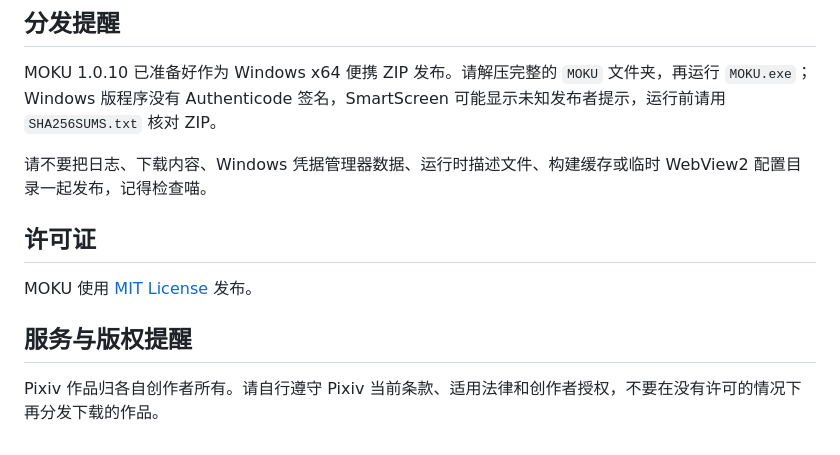
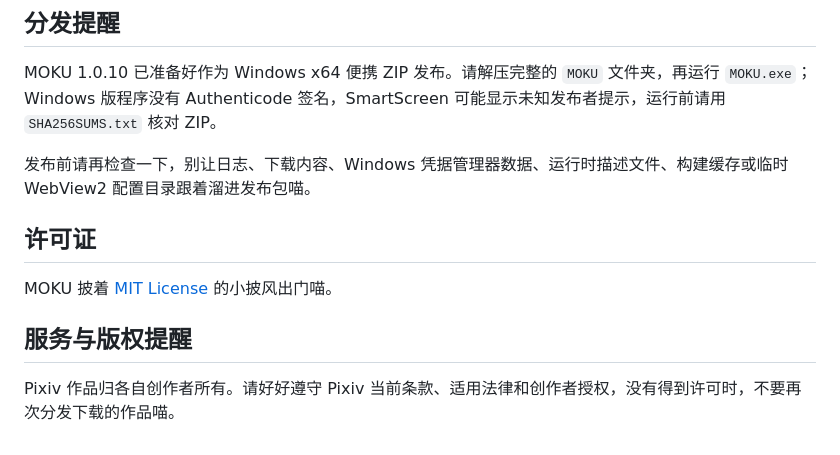
Before and after one commit to Xirti/Pixiv-Bulk-Image-Downloader, a Markdown page: README.md, the part around one of its changes. Drawn GitHub-style.

```diff
--- a/README.md
+++ b/README.md
@@ -149,12 +149,12 @@ dist\MOKU\BUILD_MANIFEST.json
 
 MOKU 1.0.10 已准备好作为 Windows x64 便携 ZIP 发布。请解压完整的 `MOKU` 文件夹，再运行 `MOKU.exe`；Windows 版程序没有 Authenticode 签名，SmartScreen 可能显示未知发布者提示，运行前请用 `SHA256SUMS.txt` 核对 ZIP。
 
-请不要把日志、下载内容、Windows 凭据管理器数据、运行时描述文件、构建缓存或临时 WebView2 配置目录一起发布，记得检查喵。
+发布前请再检查一下，别让日志、下载内容、Windows 凭据管理器数据、运行时描述文件、构建缓存或临时 WebView2 配置目录跟着溜进发布包喵。
 
 ## 许可证
 
-MOKU 使用 [MIT License](LICENSE) 发布。
+MOKU 披着 [MIT License](LICENSE) 的小披风出门喵。
 
 ## 服务与版权提醒
 
-Pixiv 作品归各自创作者所有。请自行遵守 Pixiv 当前条款、适用法律和创作者授权，不要在没有许可的情况下再分发下载的作品。
+Pixiv 作品归各自创作者所有。请好好遵守 Pixiv 当前条款、适用法律和创作者授权，没有得到许可时，不要再次分发下载的作品喵。
```
Also changed, not shown: other parts of README.md (+30 -30 lines).
